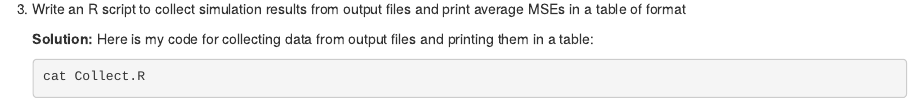
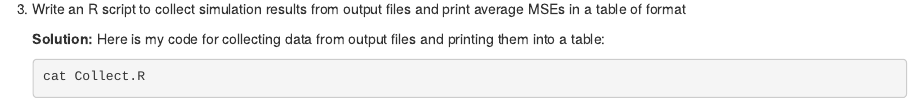
Before and after one commit to EudoraHan/biostat-m280-2019-winter, an R Markdown document (hw1/hw1sol.Rmd): the page in a window 1100 px wide, from 7700 px down. The pictures show the output file hw1/hw1sol.html that the author committed with the source, opened offline.

Commit message:
Finish all queation and ready for submit.

````diff
--- a/hw1/hw1sol.Rmd
+++ b/hw1/hw1sol.Rmd
@@ -169,7 +169,7 @@ for both methods.
 
 
 
-    **Solution:** Here is my code for collecting data from output files and printing them in a table:
+    **Solution:** Here is my code for collecting data from output files and printing them into a table:
     ```{bash}
     cat Collect.R
     ```
````
Also changed, not shown: hw1/Collect.R (line endings or trailing spaces), hw1/autoSim.R (line endings or trailing spaces), hw1/hw1sol.html, hw1/runSim.R (line endings or trailing spaces), 1 other file.
